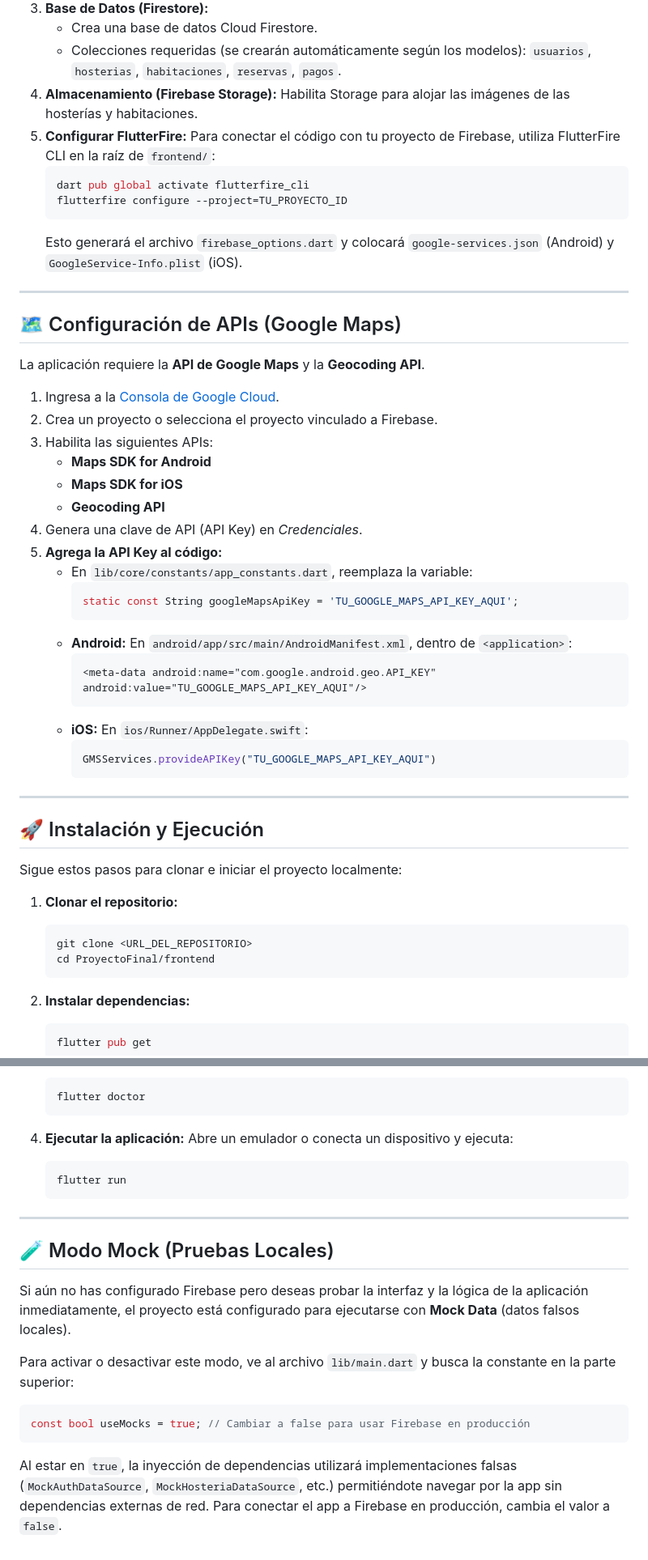
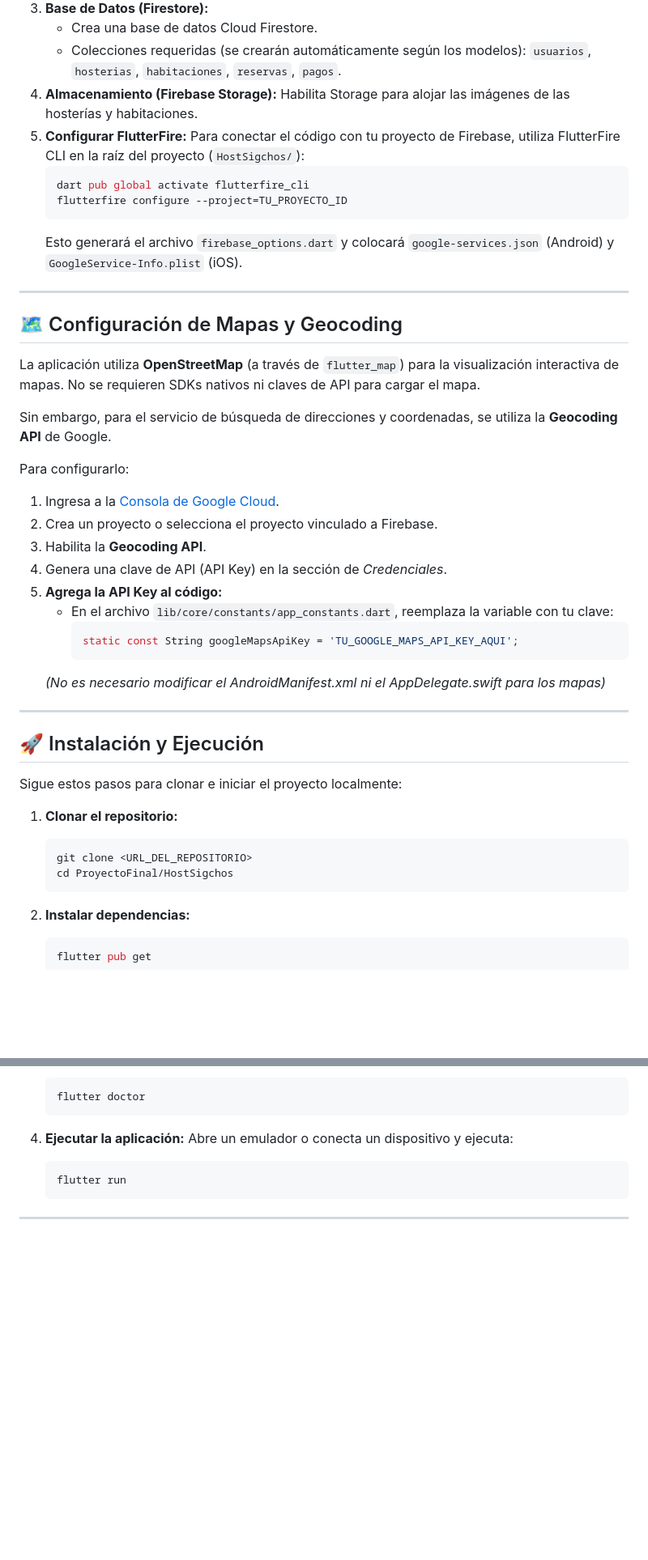
Before and after one commit to Dval05/ProyectoFinalMoviles, a Markdown page: README.md, 2 parts joined by grey strips. Shown at 81% size. Rendered like a GitHub page; blank space fills up the shorter version.

````diff
--- a/README.md
+++ b/README.md
@@ -97,7 +97,7 @@ La aplicación utiliza **Firebase** como Backend as a Service (BaaS). Para que l
    - Colecciones requeridas (se crearán automáticamente según los modelos): `usuarios`, `hosterias`, `habitaciones`, `reservas`, `pagos`.
 4. **Almacenamiento (Firebase Storage):** Habilita Storage para alojar las imágenes de las hosterías y habitaciones.
 5. **Configurar FlutterFire:**
-   Para conectar el código con tu proyecto de Firebase, utiliza FlutterFire CLI en la raíz de `frontend/`:
+   Para conectar el código con tu proyecto de Firebase, utiliza FlutterFire CLI en la raíz del proyecto (`HostSigchos/`):
    ```bash
    dart pub global activate flutterfire_cli
    flutterfire configure --project=TU_PROYECTO_ID
@@ -106,30 +106,23 @@ La aplicación utiliza **Firebase** como Backend as a Service (BaaS). Para que l
 
 ---
 
-## 🗺 Configuración de APIs (Google Maps)
+## 🗺 Configuración de Mapas y Geocoding
 
-La aplicación requiere la **API de Google Maps** y la **Geocoding API**.
+La aplicación utiliza **OpenStreetMap** (a través de `flutter_map`) para la visualización interactiva de mapas. No se requieren SDKs nativos ni claves de API para cargar el mapa.
 
+Sin embargo, para el servicio de búsqueda de direcciones y coordenadas, se utiliza la **Geocoding API** de Google.
+
+Para configurarlo:
 1. Ingresa a la [Consola de Google Cloud](https://console.cloud.google.com/).
 2. Crea un proyecto o selecciona el proyecto vinculado a Firebase.
-3. Habilita las siguientes APIs:
-   - **Maps SDK for Android**
-   - **Maps SDK for iOS**
-   - **Geocoding API**
-4. Genera una clave de API (API Key) en *Credenciales*.
+3. Habilita la **Geocoding API**.
+4. Genera una clave de API (API Key) en la sección de *Credenciales*.
 5. **Agrega la API Key al código:**
-   - En `lib/core/constants/app_constants.dart`, reemplaza la variable:
+   - En el archivo `lib/core/constants/app_constants.dart`, reemplaza la variable con tu clave:
      ```dart
      static const String googleMapsApiKey = 'TU_GOOGLE_MAPS_API_KEY_AQUI';
      ```
-   - **Android:** En `android/app/src/main/AndroidManifest.xml`, dentro de `<application>`:
-     ```xml
-     <meta-data android:name="com.google.android.geo.API_KEY" android:value="TU_GOOGLE_MAPS_API_KEY_AQUI"/>
-     ```
-   - **iOS:** En `ios/Runner/AppDelegate.swift`:
-     ```swift
-     GMSServices.provideAPIKey("TU_GOOGLE_MAPS_API_KEY_AQUI")
-     ```
+   *(No es necesario modificar el AndroidManifest.xml ni el AppDelegate.swift para los mapas)*
 
 ---
 
@@ -140,7 +133,7 @@ Sigue estos pasos para clonar e iniciar el proyecto localmente:
 1. **Clonar el repositorio:**
    ```bash
    git clone <URL_DEL_REPOSITORIO>
-   cd ProyectoFinal/frontend
+   cd ProyectoFinal/HostSigchos
    ```
 
 2. **Instalar dependencias:**
@@ -161,15 +154,3 @@ Sigue estos pasos para clonar e iniciar el proyecto localmente:
    ```
 
 ---
-
-## 🧪 Modo Mock (Pruebas Locales)
-
-Si aún no has configurado Firebase pero deseas probar la interfaz y la lógica de la aplicación inmediatamente, el proyecto está configurado para ejecutarse con **Mock Data** (datos falsos locales).
-
-Para activar o desactivar este modo, ve al archivo `lib/main.dart` y busca la constante en la parte superior:
-
-```dart
-const bool useMocks = true; // Cambiar a false para usar Firebase en producción
-```
-
-Al estar en `true`, la inyección de dependencias utilizará implementaciones falsas (`MockAuthDataSource`, `MockHosteriaDataSource`, etc.) permitiéndote navegar por la app sin dependencias externas de red. Para conectar el app a Firebase en producción, cambia el valor a `false`.
````
Also changed, not shown: other parts of README.md (+3 -3 lines), DOCUMENTACION_ARCHIVOS.md (+4 -9 lines), HostSigchos/README.md (+7 -5 lines).
